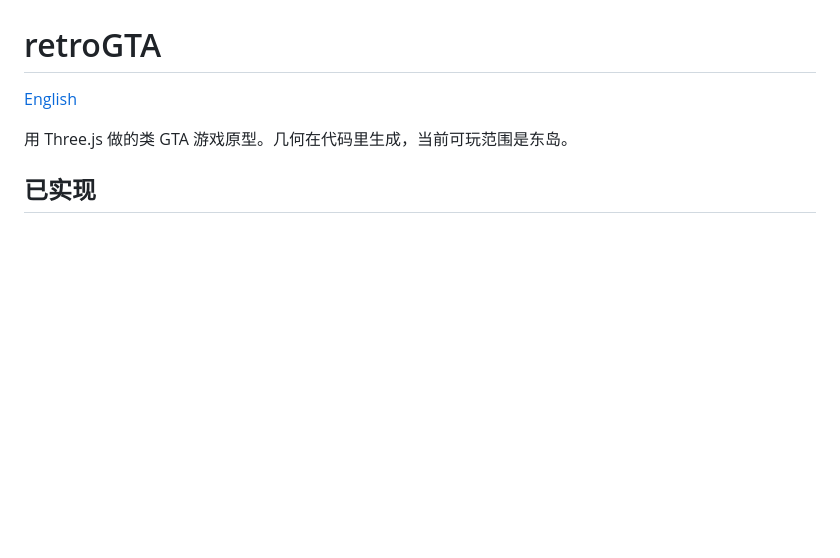
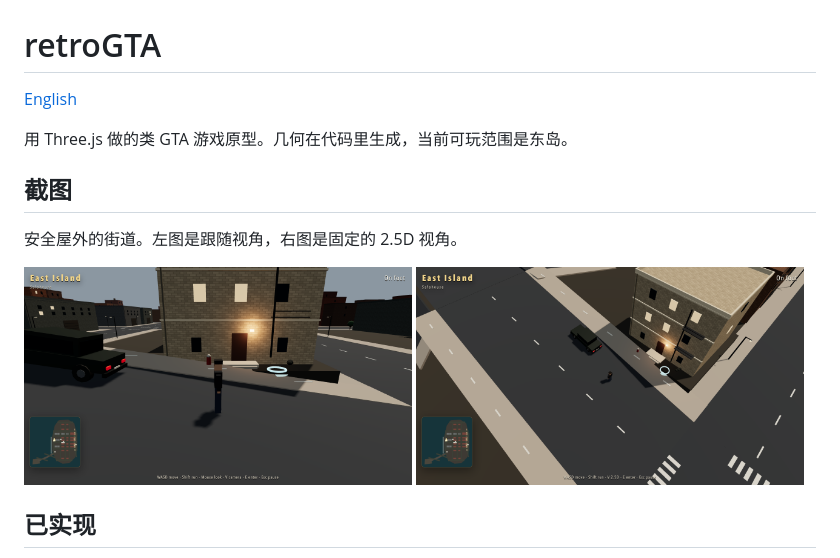
Before and after one commit to panco1995/retroGTA, a Markdown page: README.zh.md, the part around the change. Rendered like a GitHub page; pictures changed too: docs/follow.png (added), docs/iso.png (added); blank space fills up the shorter version.

```diff
--- a/README.zh.md
+++ b/README.zh.md
@@ -3,6 +3,15 @@
 [English](README.md)
 
 用 Three.js 做的类 GTA 游戏原型。几何在代码里生成，当前可玩范围是东岛。
+
+## 截图
+
+安全屋外的街道。左图是跟随视角，右图是固定的 2.5D 视角。
+
+<p>
+  <img src="docs/follow.png" alt="安全屋外的跟随视角" width="49%">
+  <img src="docs/iso.png" alt="安全屋外的 2.5D 视角" width="49%">
+</p>
 
 ## 已实现
 
```
Also changed, not shown: README.md (+9 -0 lines).
